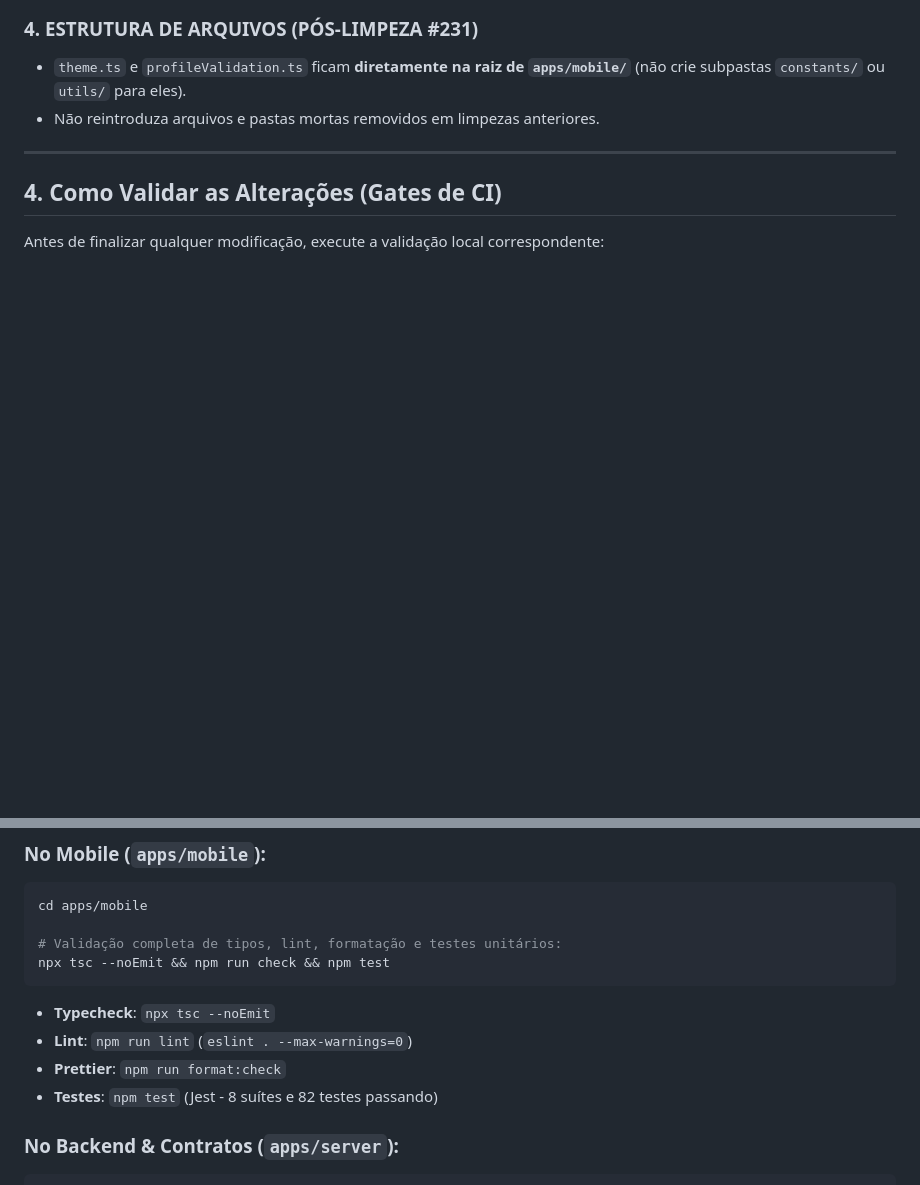
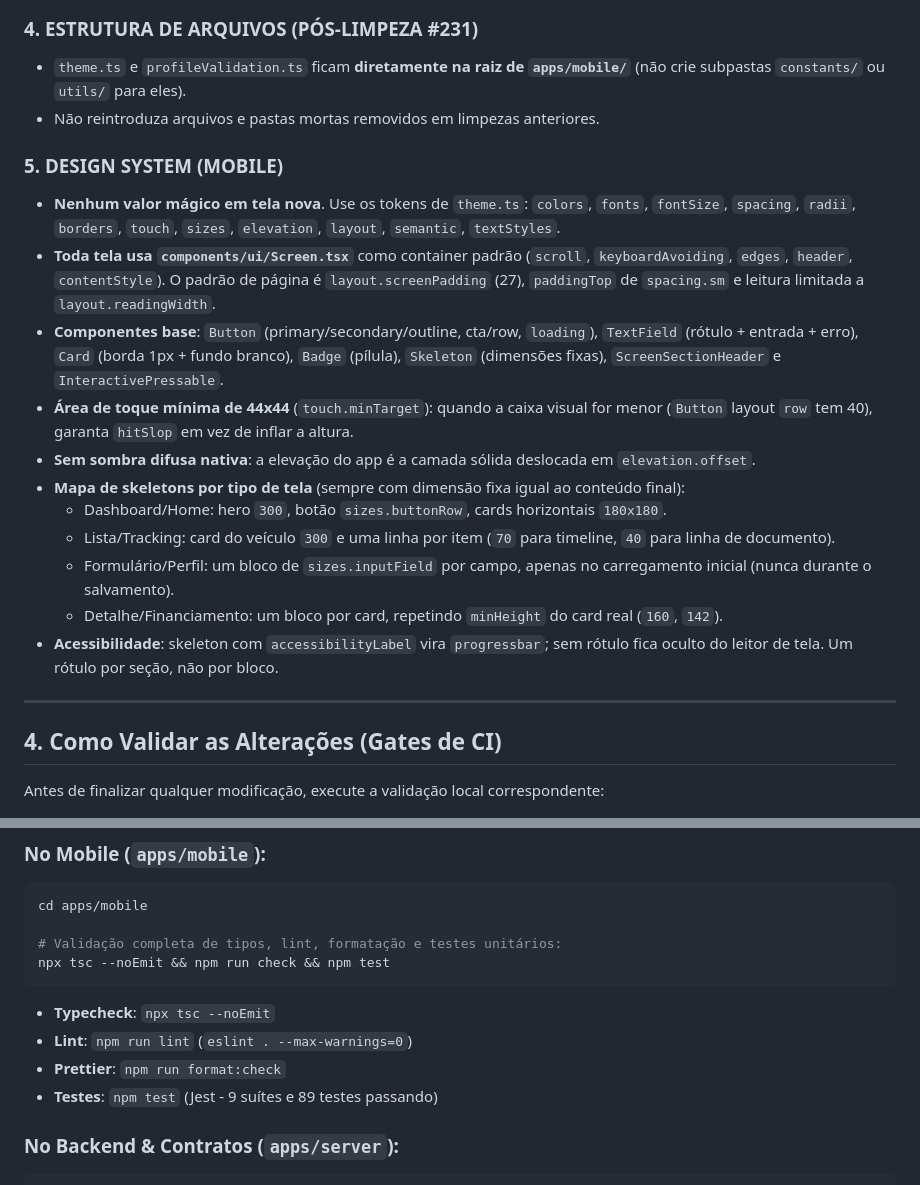
Before and after one commit to SENAI-TOYOTA/ToyotaTech, a Markdown page: AGENTS.md, 2 parts joined by grey strips. GitHub-like rendering; blank space fills up the shorter version.

Commit message:
docs: documentar design system e mapa de skeletons (#314)

````diff
--- a/AGENTS.md
+++ b/AGENTS.md
@@ -99,6 +99,19 @@ O projeto não possui frontend desacoplado ou backend independente: **Mobile e C
 - `theme.ts` e `profileValidation.ts` ficam **diretamente na raiz de `apps/mobile/`** (não crie subpastas `constants/` ou `utils/` para eles).
 - Não reintroduza arquivos e pastas mortas removidos em limpezas anteriores.
 
+### 5. DESIGN SYSTEM (MOBILE)
+- **Nenhum valor mágico em tela nova**. Use os tokens de `theme.ts`: `colors`, `fonts`, `fontSize`, `spacing`, `radii`, `borders`, `touch`, `sizes`, `elevation`, `layout`, `semantic`, `textStyles`.
+- **Toda tela usa `components/ui/Screen.tsx`** como container padrão (`scroll`, `keyboardAvoiding`, `edges`, `header`, `contentStyle`). O padrão de página é `layout.screenPadding` (27), `paddingTop` de `spacing.sm` e leitura limitada a `layout.readingWidth`.
+- **Componentes base**: `Button` (primary/secondary/outline, cta/row, `loading`), `TextField` (rótulo + entrada + erro), `Card` (borda 1px + fundo branco), `Badge` (pílula), `Skeleton` (dimensões fixas), `ScreenSectionHeader` e `InteractivePressable`.
+- **Área de toque mínima de 44x44** (`touch.minTarget`): quando a caixa visual for menor (`Button` layout `row` tem 40), garanta `hitSlop` em vez de inflar a altura.
+- **Sem sombra difusa nativa**: a elevação do app é a camada sólida deslocada em `elevation.offset`.
+- **Mapa de skeletons por tipo de tela** (sempre com dimensão fixa igual ao conteúdo final):
+  - Dashboard/Home: hero `300`, botão `sizes.buttonRow`, cards horizontais `180x180`.
+  - Lista/Tracking: card do veículo `300` e uma linha por item (`70` para timeline, `40` para linha de documento).
+  - Formulário/Perfil: um bloco de `sizes.inputField` por campo, apenas no carregamento inicial (nunca durante o salvamento).
+  - Detalhe/Financiamento: um bloco por card, repetindo `minHeight` do card real (`160`, `142`).
+- **Acessibilidade**: skeleton com `accessibilityLabel` vira `progressbar`; sem rótulo fica oculto do leitor de tela. Um rótulo por seção, não por bloco.
+
 ---
 
 ## 4. Como Validar as Alterações (Gates de CI)
@@ -115,7 +128,7 @@ npx tsc --noEmit && npm run check && npm test
 - **Typecheck**: `npx tsc --noEmit`
 - **Lint**: `npm run lint` (`eslint . --max-warnings=0`)
 - **Prettier**: `npm run format:check`
-- **Testes**: `npm test` (Jest - 8 suítes e 82 testes passando)
+- **Testes**: `npm test` (Jest - 9 suítes e 89 testes passando)
 
 ### No Backend & Contratos (`apps/server`):
 ```bash
````
